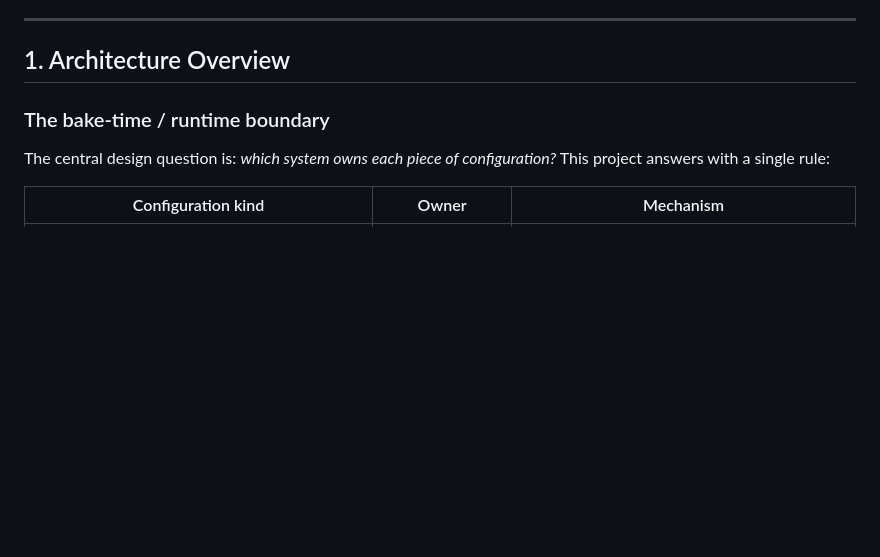
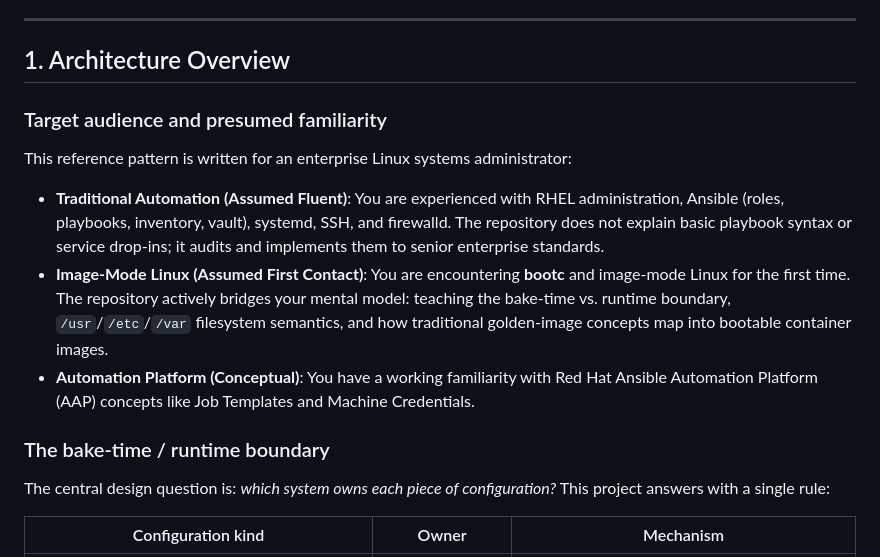
Before and after one commit to nzwulfin/ansible-bootc, a Markdown page: README.md, the part around one of its changes. Drawn GitHub-style; blank space fills up the shorter version.

```diff
--- a/README.md
+++ b/README.md
@@ -21,6 +21,14 @@ automation.
 ---
 
 ## 1. Architecture Overview
+
+### Target audience and presumed familiarity
+
+This reference pattern is written for an enterprise Linux systems administrator:
+
+- **Traditional Automation (Assumed Fluent)**: You are experienced with RHEL administration, Ansible (roles, playbooks, inventory, vault), systemd, SSH, and firewalld. The repository does not explain basic playbook syntax or service drop-ins; it audits and implements them to senior enterprise standards.
+- **Image-Mode Linux (Assumed First Contact)**: You are encountering **bootc** and image-mode Linux for the first time. The repository actively bridges your mental model: teaching the bake-time vs. runtime boundary, `/usr`/`/etc`/`/var` filesystem semantics, and how traditional golden-image concepts map into bootable container images.
+- **Automation Platform (Conceptual)**: You have a working familiarity with Red Hat Ansible Automation Platform (AAP) concepts like Job Templates and Machine Credentials.
 
 ### The bake-time / runtime boundary
 
```
Also changed, not shown: other parts of README.md (+36 -2 lines).
